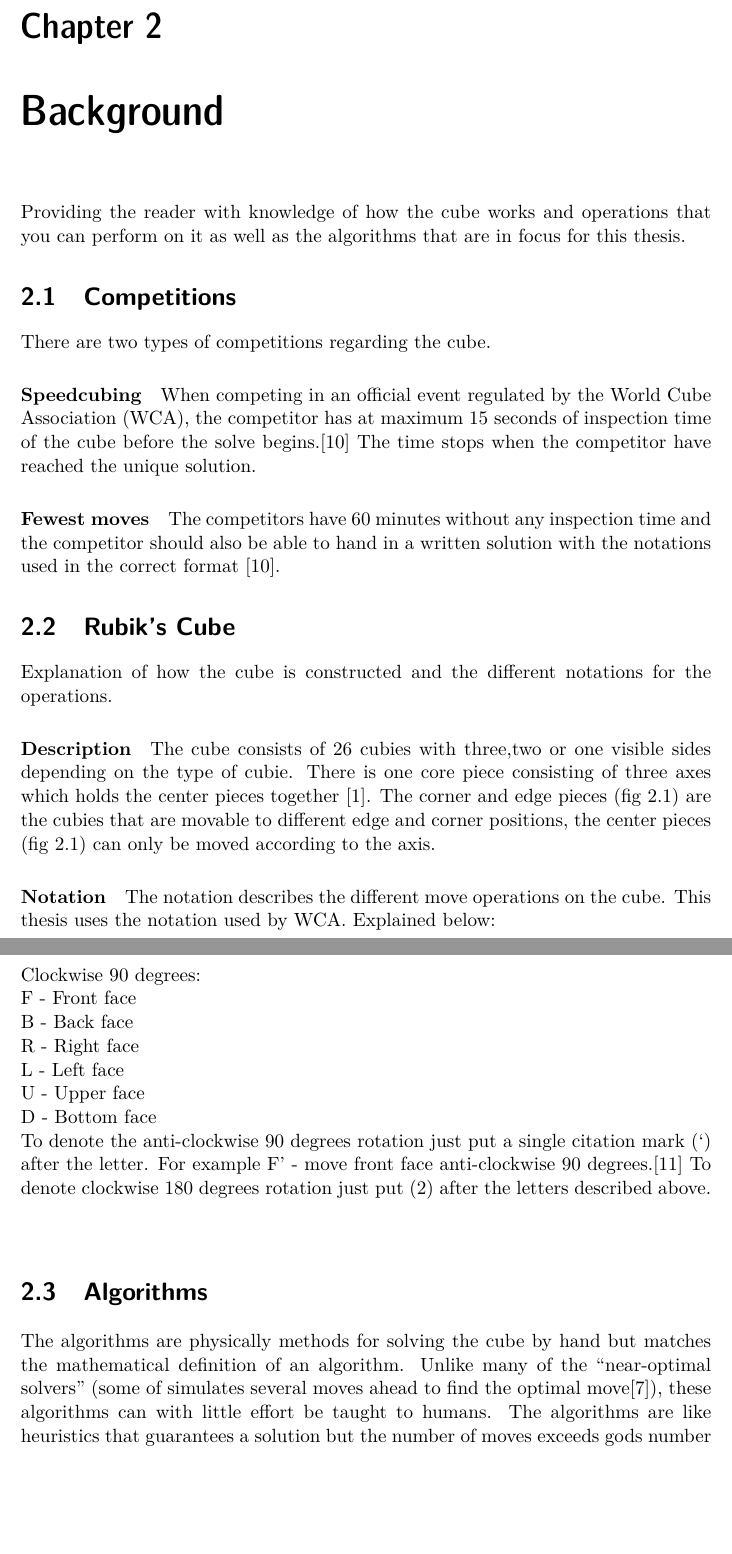
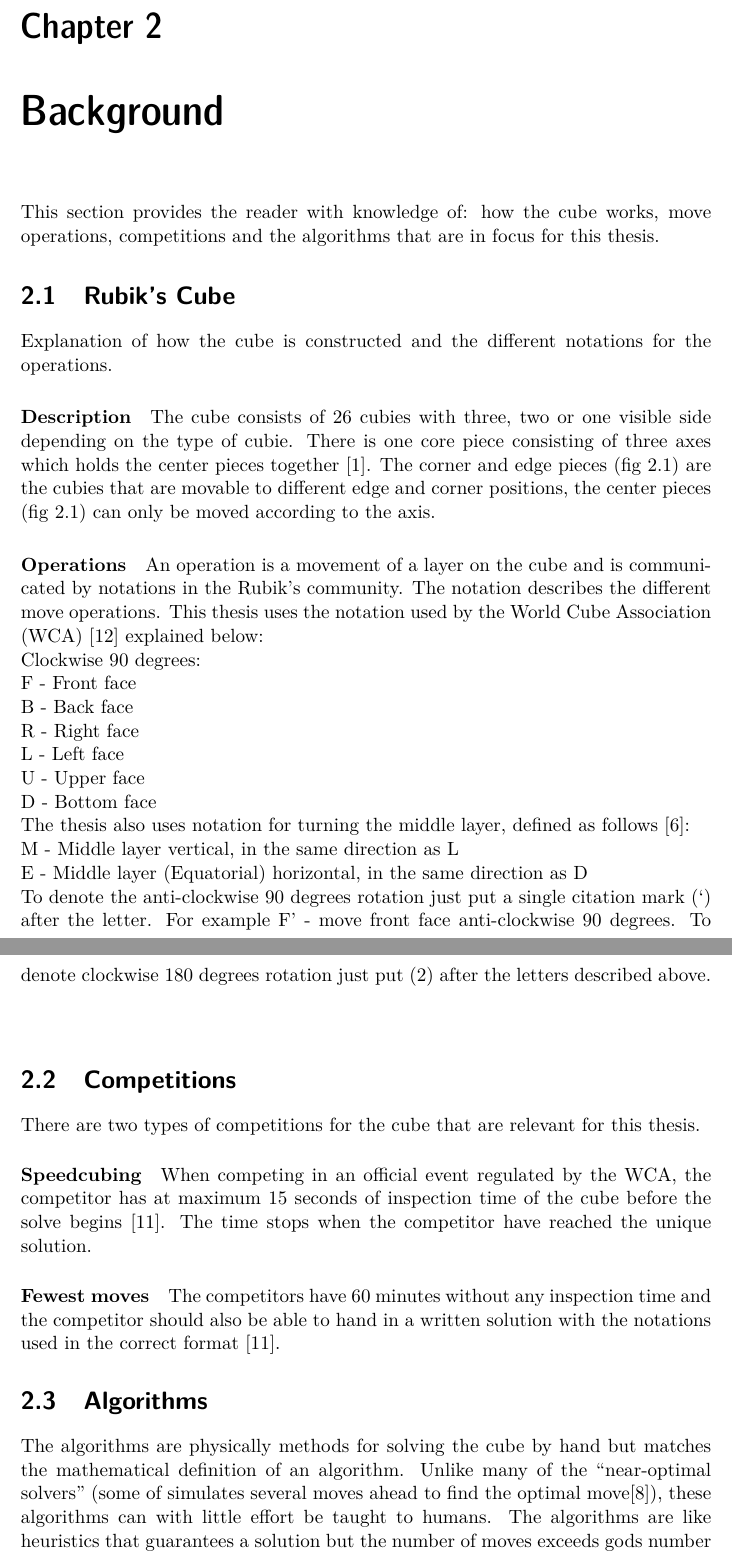
Before and after one commit to anil9/Rubiks, a LaTeX thesis (LaTeX/rubiks.tex): two parts of pages 13 and 14 of 35, joined at a grey line, cut so that both start at the same text, the shorter picture padded with empty space. Compiled offline with pdfLaTeX.

Commit message:
operations

```diff
--- a/LaTeX/rubiks.tex
+++ b/LaTeX/rubiks.tex
@@ -94,20 +94,14 @@ The second section will introduce the reader to concepts necessary to understand
 
 
 \chapter{Background}
-Providing the reader with knowledge of how the cube works and operations that you can perform on it as well as the algorithms that are in focus for this thesis.
-\section{Competitions}
-There are two types of competitions regarding the cube.
-\paragraph{Speedcubing}
-When competing in an official event regulated by the World Cube Association (WCA), the competitor has at maximum 15 seconds of inspection time of the cube before the solve begins.\cite{WCA2} The time stops when the competitor have reached the unique solution.
-\paragraph{Fewest moves}
-The competitors have 60 minutes without any inspection time and the competitor should also be able to hand in a written solution with the notations used in the correct format \cite{WCA2}.
+This section provides the reader with knowledge of: how the cube works, move operations, competitions and the algorithms that are in focus for this thesis.
 \section{Rubik's Cube}
 Explanation of how the cube is constructed and the different notations for the operations.
 \paragraph{Description}
-The cube consists of 26 cubies with three,two or one visible sides depending on the type of cubie. There is one core piece consisting of three axes which holds the center pieces together \cite{MadeHow}.
+The cube consists of 26 cubies with three, two or one visible side depending on the type of cubie. There is one core piece consisting of three axes which holds the center pieces together \cite{MadeHow}.
   The corner and edge pieces (fig \ref{fig_3})  are the cubies that are movable to different edge and corner positions, the center pieces (fig \ref{fig_3}) can only be moved according to the axis.
-\paragraph{Notation}
-The notation describes the different move operations on the cube. This thesis uses the notation used by WCA. Explained below:\\
+\paragraph{Operations}
+An operation is a movement of a layer on the cube and is communicated by notations in the Rubik's community. The notation describes the different move operations. This thesis uses the notation used by the World Cube Association (WCA) \cite{WCA1} explained below:\\
 Clockwise 90 degrees:\\
 F - Front face\\
 B - Back face\\
@@ -115,14 +109,25 @@ R - Right face\\
 L - Left face\\
 U - Upper face\\
 D - Bottom face\\
-To denote the anti-clockwise 90 degrees rotation just put a single citation mark (‘) after the letter. For example F’ - move front face anti-clockwise 90 degrees.\cite{WCA1}
-To denote clockwise 180 degrees rotation just put (2) after the letters described above.
+The thesis also uses notation for turning the middle layer, defined as follows \cite{Ruwix}:\\
+M - Middle layer vertical, in the same direction as L\\
+E - Middle layer (Equatorial) horizontal, in the same direction as D\\
+To denote the anti-clockwise 90 degrees rotation just put a single citation mark (‘) after the letter. For example F’ - move front face anti-clockwise 90 degrees.
+To denote clockwise 180 degrees rotation just put (2) after the letters described above.\\\\
+
+
 \begin{figure}[b]
 	\centering
 	\includegraphics[width= 0.4\textwidth]{figs/representation.png}
 	\caption{Cubie types}
 	\label{fig_3}
 \end{figure}
+\section{Competitions}
+There are two types of competitions for the cube that are relevant for this thesis.
+\paragraph{Speedcubing}
+When competing in an official event regulated by the WCA, the competitor has at maximum 15 seconds of inspection time of the cube before the solve begins \cite{WCA2}. The time stops when the competitor have reached the unique solution.
+\paragraph{Fewest moves}
+The competitors have 60 minutes without any inspection time and the competitor should also be able to hand in a written solution with the notations used in the correct format \cite{WCA2}.
 \section{Algorithms}
 The algorithms are physically methods for solving the cube by hand but matches the mathematical definition of an algorithm. Unlike many of the “near-optimal solvers” (some of simulates several moves ahead to find the optimal move\cite{Kociemba}), these algorithms can with little effort be taught to humans. The algorithms are like heuristics that guarantees a solution but the number of moves exceeds gods number by far. With the algorithms as heuristics comes alot of different ways to solve each step. It is not necessary always one way to solve a step because of all  possible permutations, but more likely to perform a operation-combination to be able to perform the solving operation-combitation.
 \paragraph{Layer-by-layer using daisy method}
```
Also changed, not shown: LaTeX/references.bib (+11 -0 lines), LaTeX/rubiks.bbl, LaTeX/rubiks.pdf, 4 other files.
